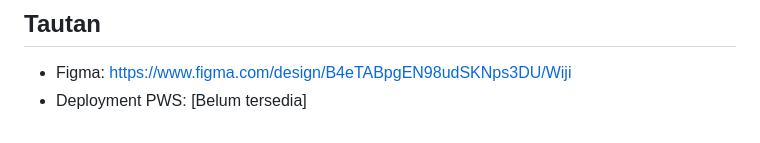
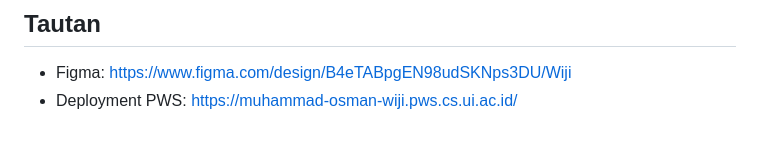
Before and after one commit to pbp-kelompok-d12/wiji, a Markdown page: README.md, the part around the change. Drawn GitHub-style.

Commit message:
docs: add PWS deployment link

```diff
--- a/README.md
+++ b/README.md
@@ -99,4 +99,4 @@ Akun petugas tidak bisa mendaftar sendiri. Admin membuatnya lewat `/admin/` dan
 ## Tautan
 
 - Figma: https://www.figma.com/design/B4eTABpgEN98udSKNps3DU/Wiji
-- Deployment PWS: [Belum tersedia]
+- Deployment PWS: https://muhammad-osman-wiji.pws.cs.ui.ac.id/
```
